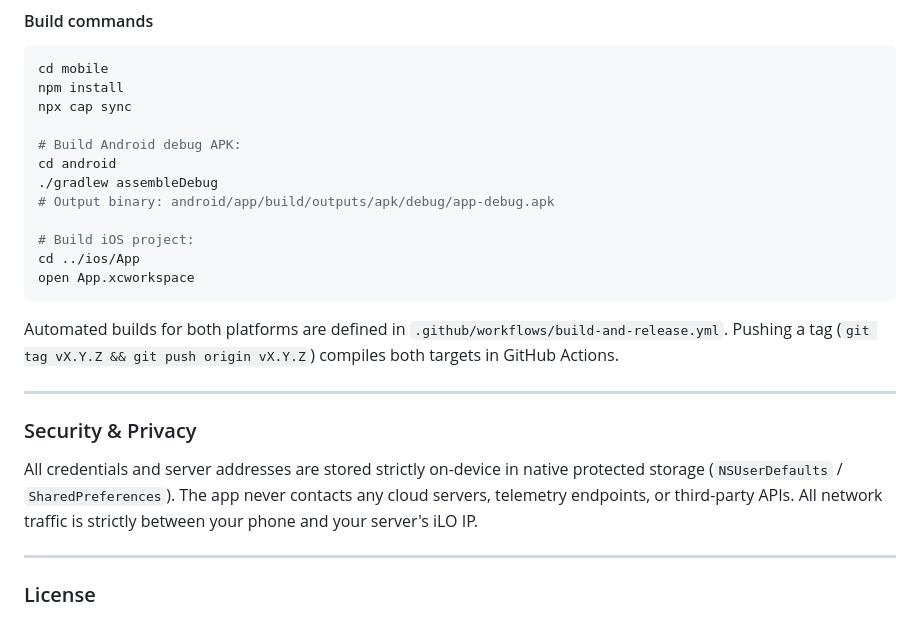
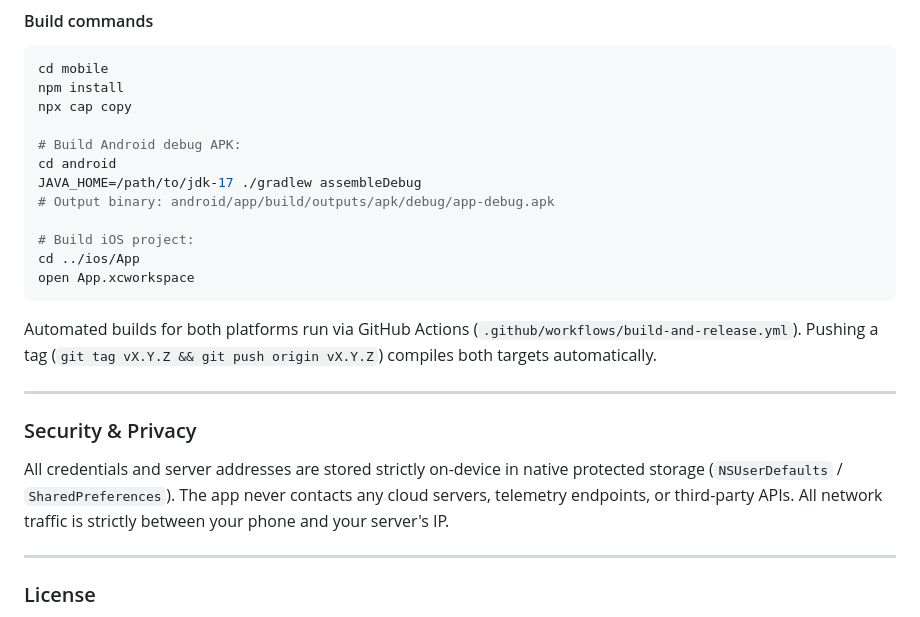
Before and after one commit to brownfury/ilo4-remote, a Markdown page: README.md, the part around one of its changes. Drawn GitHub-style.

````diff
--- a/README.md
+++ b/README.md
@@ -85,11 +139,11 @@ Because iOS does not support loose sideloading out of the box without signing, u
 ```bash
 cd mobile
 npm install
-npx cap sync
+npx cap copy
 
 # Build Android debug APK:
 cd android
-./gradlew assembleDebug
+JAVA_HOME=/path/to/jdk-17 ./gradlew assembleDebug
 # Output binary: android/app/build/outputs/apk/debug/app-debug.apk
 
 # Build iOS project:
@@ -97,13 +151,13 @@ cd ../ios/App
 open App.xcworkspace
 ```
 
-Automated builds for both platforms are defined in `.github/workflows/build-and-release.yml`. Pushing a tag (`git tag vX.Y.Z && git push origin vX.Y.Z`) compiles both targets in GitHub Actions.
+Automated builds for both platforms run via GitHub Actions (`.github/workflows/build-and-release.yml`). Pushing a tag (`git tag vX.Y.Z && git push origin vX.Y.Z`) compiles both targets automatically.
 
 ---
 
 ### Security & Privacy
 
-All credentials and server addresses are stored strictly on-device in native protected storage (`NSUserDefaults` / `SharedPreferences`). The app never contacts any cloud servers, telemetry endpoints, or third-party APIs. All network traffic is strictly between your phone and your server's iLO IP.
+All credentials and server addresses are stored strictly on-device in native protected storage (`NSUserDefaults` / `SharedPreferences`). The app never contacts any cloud servers, telemetry endpoints, or third-party APIs. All network traffic is strictly between your phone and your server's IP.
 
 ---
 
````
Also changed, not shown: other parts of README.md (+83 -29 lines).
